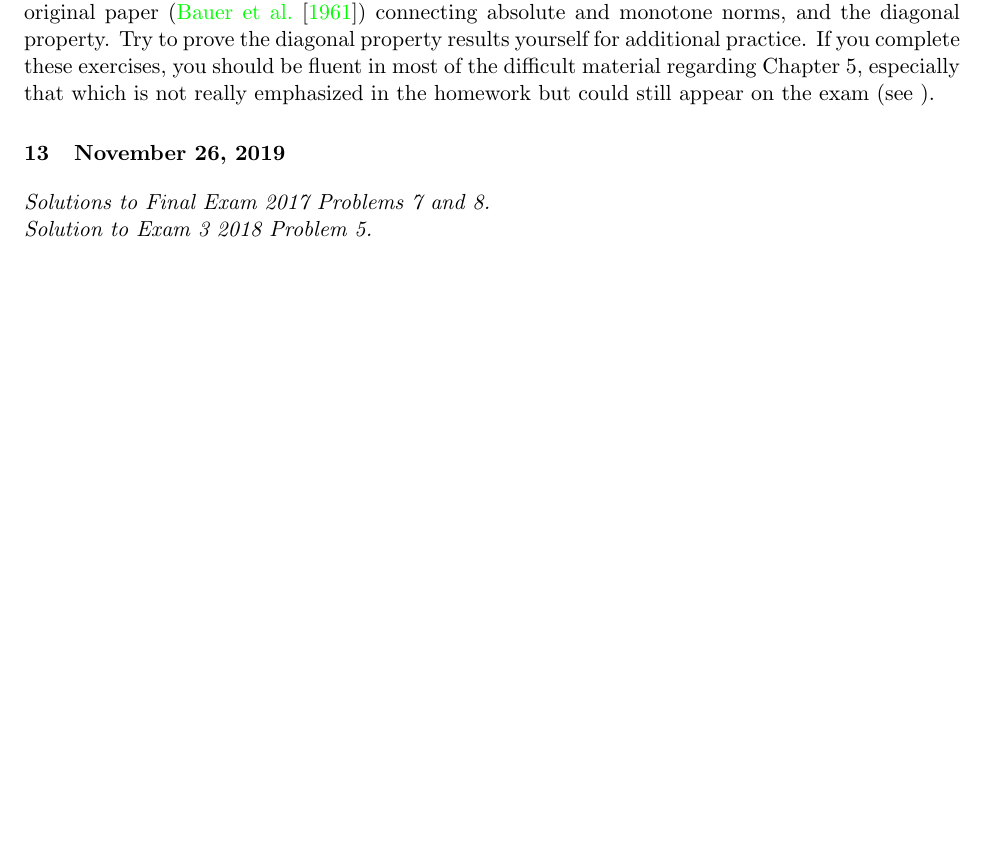
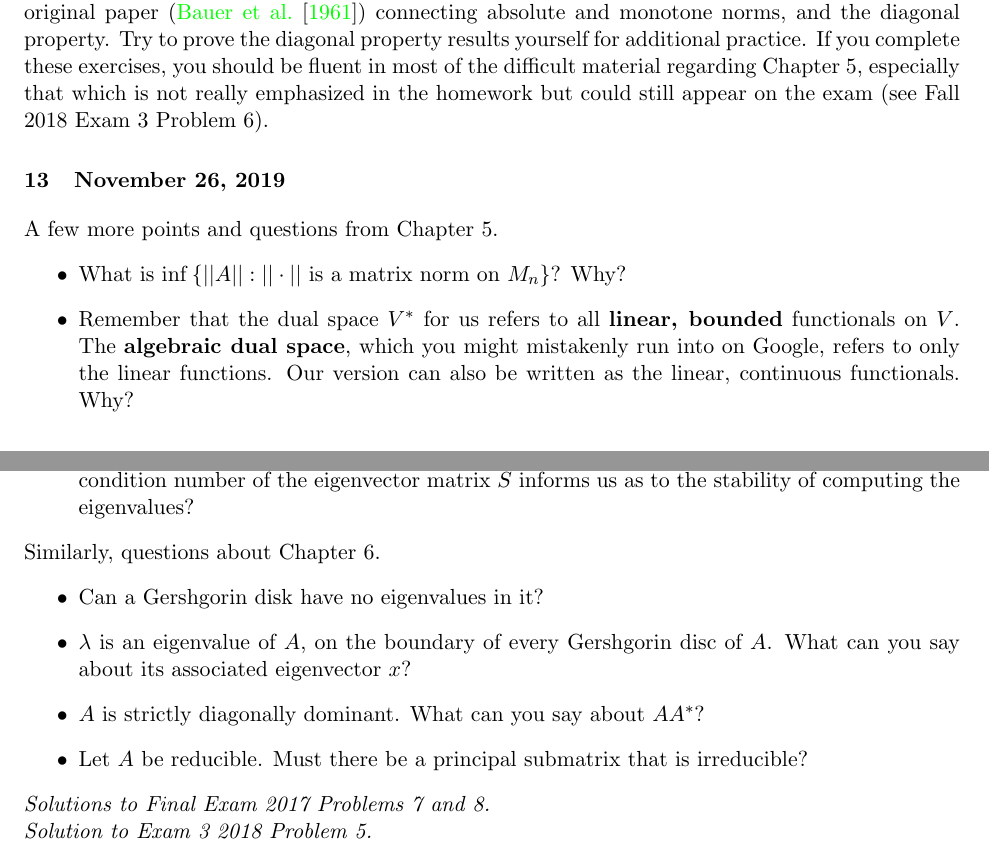
Before and after one commit to rmehta004/ta, a LaTeX document (jhu-en-553-792-matrix-analysis/section-notes/section-notes.tex): part of page 38 of 39 before the commit and two parts of pages 38 and 39 of 40 after it, the two joined at a grey line, cut so that both start at the same text, the shorter picture padded with empty space. Compiled offline with pdfLaTeX.

Commit message:
CH6 problems added.

```diff
--- a/jhu-en-553-792-matrix-analysis/section-notes/section-notes.tex
+++ b/jhu-en-553-792-matrix-analysis/section-notes/section-notes.tex
@@ -1346,11 +1346,25 @@ Let $||\cdot||$ be a norm on $V = \C^n$.
     \end{proof}
 \end{exc}
 
-The answers to the last three questions are taken (with some changes in notation) from the original paper (\citet{monotone}) connecting absolute and monotone norms, and the diagonal property. Try to prove the diagonal property results yourself for additional practice. If you complete these exercises, you should be fluent in most of the difficult material regarding Chapter 5, especially that which is not really emphasized in the homework but could still appear on the exam (see ).
+The answers to the last three questions are taken (with some changes in notation) from the original paper (\citet{monotone}) connecting absolute and monotone norms, and the diagonal property. Try to prove the diagonal property results yourself for additional practice. If you complete these exercises, you should be fluent in most of the difficult material regarding Chapter 5, especially that which is not really emphasized in the homework but could still appear on the exam (see Fall 2018 Exam 3 Problem 6).
 
 \section{November 26, 2019}
 
-{\it Solutions to Final Exam 2017 Problems 7 and 8.}\\
+A few more points and questions from Chapter 5.
+\begin{itemize}
+    \item What is $\inf\left\{||A||: ||\cdot|| \text{ is a matrix norm on } M_n\right\}$? Why?
+    \item Remember that the dual space $V^*$ for us refers to all {\bf linear, bounded} functionals on $V$. The {\bf algebraic dual space}, which you might mistakenly run into on Google, refers to only the linear functions. Our version can also be written as the linear, continuous functionals. Why?
+    \item Say a matrix is diagonalizable $A = SDS^{-1}$. What is a quick way to motivate why the condition number of the eigenvector matrix $S$ informs us as to the stability of computing the eigenvalues?
+\end{itemize}
+Similarly, questions about Chapter 6.
+\begin{itemize}
+    \item Can a Gershgorin disk have no eigenvalues in it?
+    \item $\lambda$ is an eigenvalue of $A$, on the boundary of every Gershgorin disc of $A$. What can you say about its associated eigenvector $x$?
+    \item $A$ is strictly diagonally dominant. What can you say about $AA^*$?
+    \item Let $A$ be reducible. Must there be a principal submatrix that is irreducible?
+\end{itemize}
+
+\noindent {\it Solutions to Final Exam 2017 Problems 7 and 8.}\\
 {\it Solution to Exam 3 2018 Problem 5.}
 
 \paragraph{Acknowledgement} Thank you to the students that attended my section this semester. Your feedback has been extremely helpful, and I hope to see you all around in the spring! Good luck on the final!
```
Also changed, not shown: jhu-en-553-792-matrix-analysis/section-notes/section_notes.pdf.
